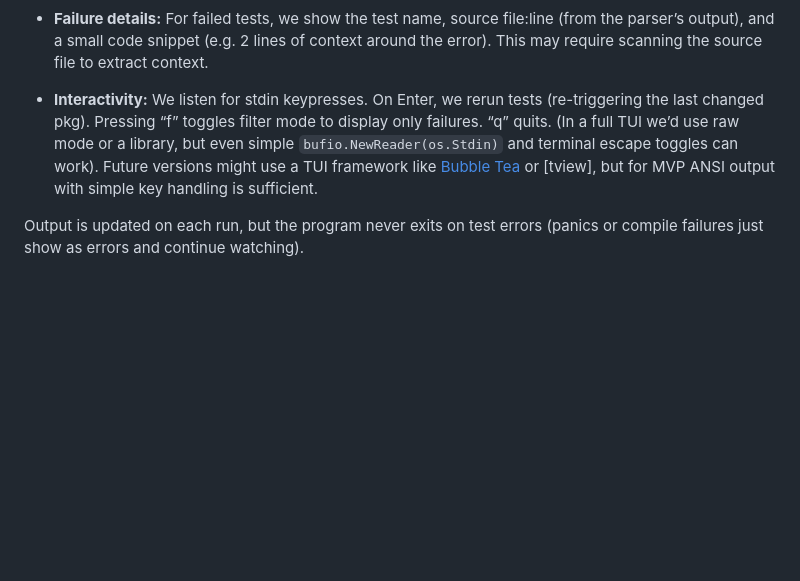
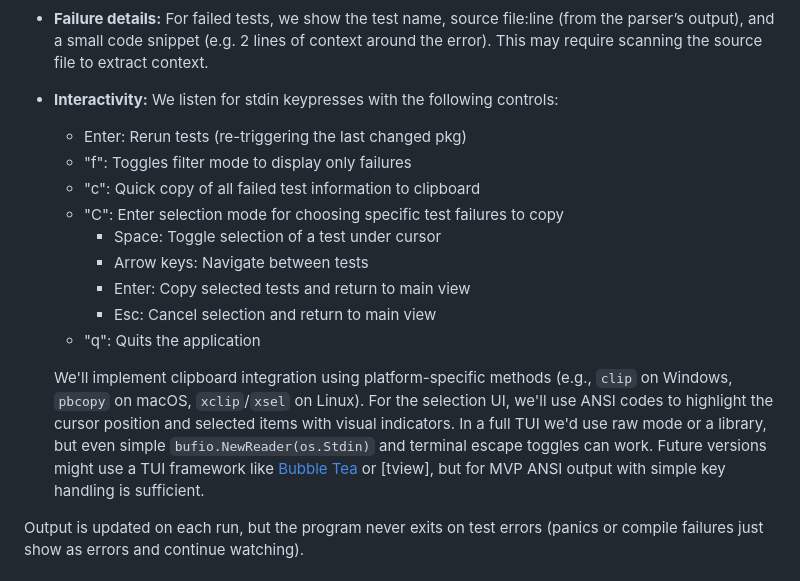
Before and after one commit to newbpydev/go-sentinel-cli, a Markdown page: docs/RESEARCH.md, the part around the change. Rendered like a GitHub page; blank space fills up the shorter version.

````diff
--- a/docs/RESEARCH.md
+++ b/docs/RESEARCH.md
@@ -130,7 +130,18 @@ The CLI output is a hybrid live-summary. We render ANSI-colored text (for Window
   }
   ```
 * **Failure details:** For failed tests, we show the test name, source file\:line (from the parser’s output), and a small code snippet (e.g. 2 lines of context around the error). This may require scanning the source file to extract context.
-* **Interactivity:** We listen for stdin keypresses. On Enter, we rerun tests (re-triggering the last changed pkg). Pressing “f” toggles filter mode to display only failures. “q” quits. (In a full TUI we’d use raw mode or a library, but even simple `bufio.NewReader(os.Stdin)` and terminal escape toggles can work). Future versions might use a TUI framework like [Bubble Tea](https://github.com/charmbracelet/bubbletea) or \[tview], but for MVP ANSI output with simple key handling is sufficient.
+* **Interactivity:** We listen for stdin keypresses with the following controls:
+  * Enter: Rerun tests (re-triggering the last changed pkg)
+  * "f": Toggles filter mode to display only failures
+  * "c": Quick copy of all failed test information to clipboard
+  * "C": Enter selection mode for choosing specific test failures to copy
+    * Space: Toggle selection of a test under cursor
+    * Arrow keys: Navigate between tests
+    * Enter: Copy selected tests and return to main view
+    * Esc: Cancel selection and return to main view
+  * "q": Quits the application
+
+  We'll implement clipboard integration using platform-specific methods (e.g., `clip` on Windows, `pbcopy` on macOS, `xclip`/`xsel` on Linux). For the selection UI, we'll use ANSI codes to highlight the cursor position and selected items with visual indicators. In a full TUI we'd use raw mode or a library, but even simple `bufio.NewReader(os.Stdin)` and terminal escape toggles can work. Future versions might use a TUI framework like [Bubble Tea](https://github.com/charmbracelet/bubbletea) or \[tview], but for MVP ANSI output with simple key handling is sufficient.
 
 Output is updated on each run, but the program never exits on test errors (panics or compile failures just show as errors and continue watching).
 
````
Also changed, not shown: README.md (+7 -1 lines), ROADMAP.md (+5 -1 lines).
